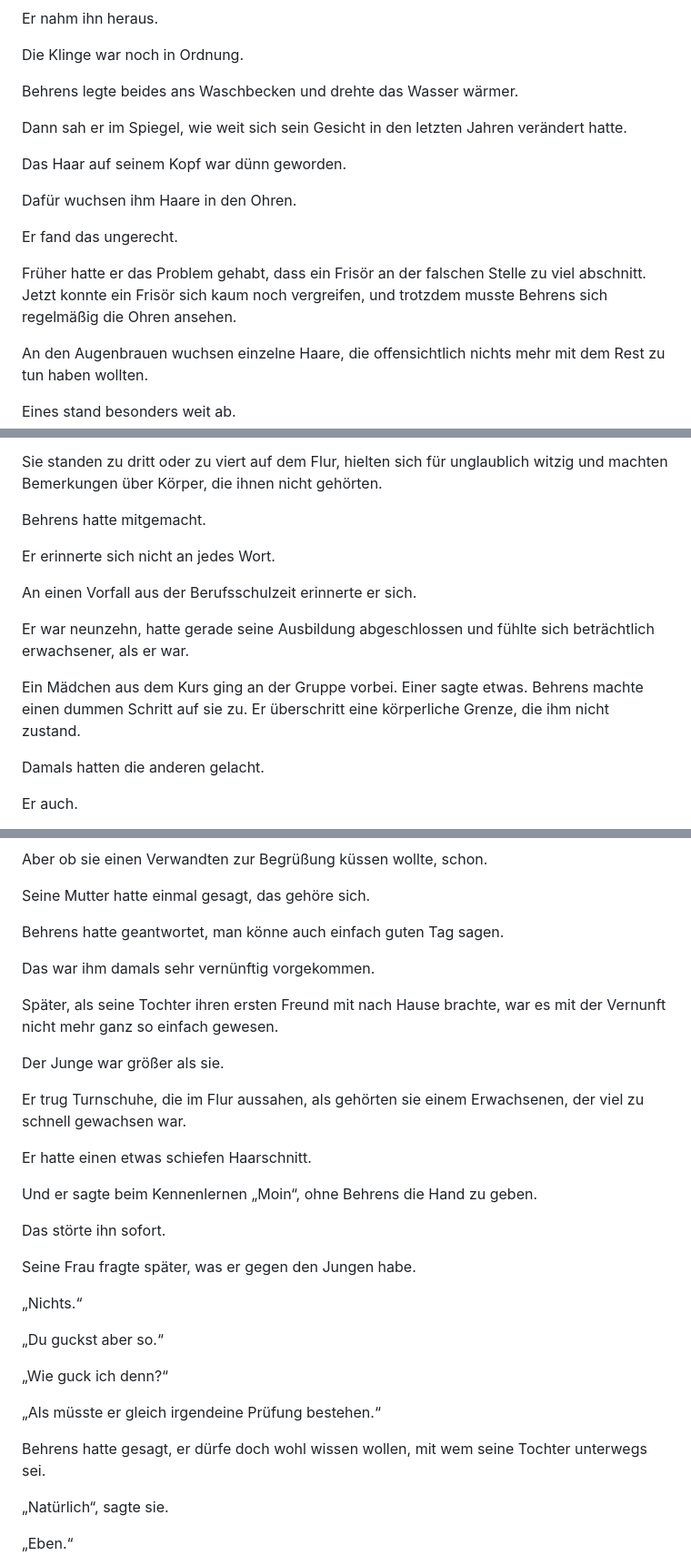
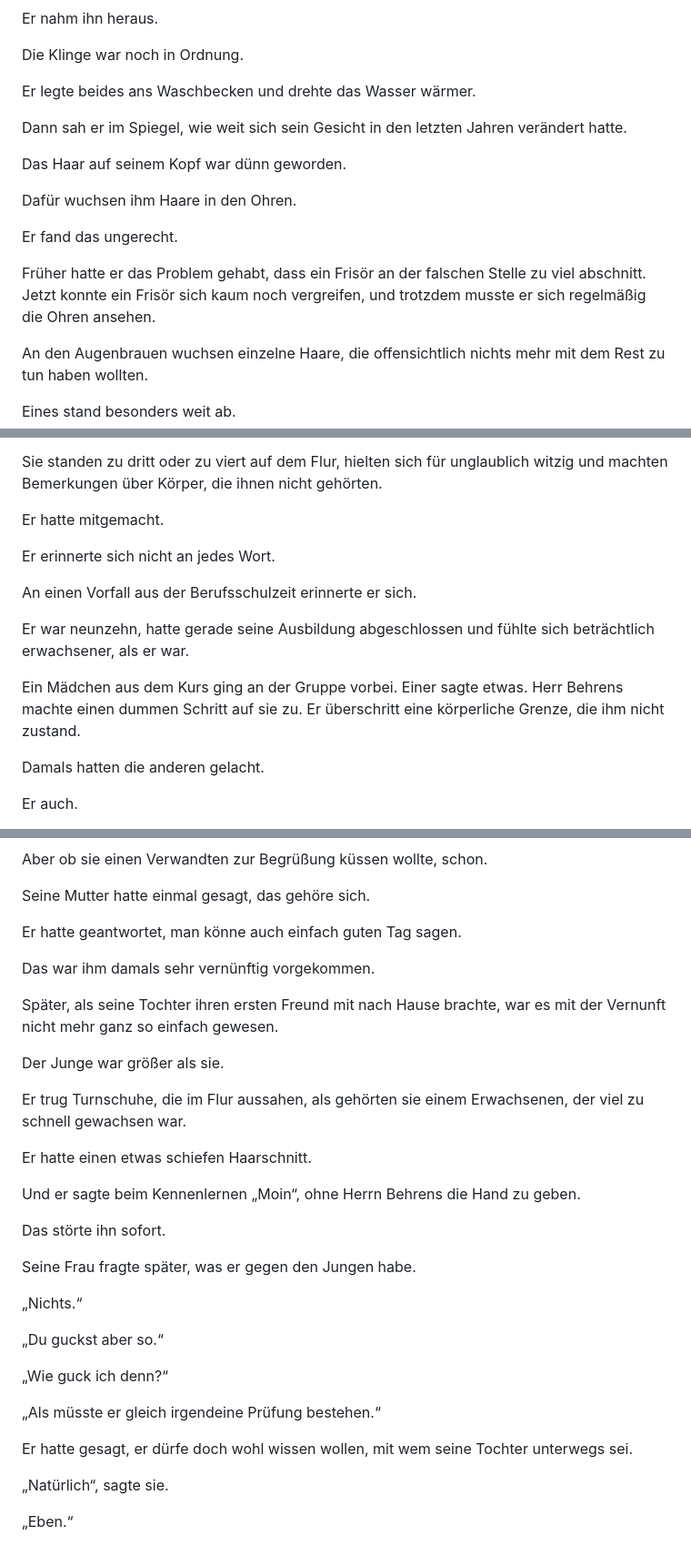
Before and after one commit to blame76/zuletzt-online-243, a Markdown page: spin-offs/herr-behrens/07-der-schaum.md, 3 parts joined by grey strips. Shown at 91% size. Rendered like a GitHub page.

Commit message:
style(spin-off): honorific narration in chapters 5–7

```diff
--- a/spin-offs/herr-behrens/07-der-schaum.md
+++ b/spin-offs/herr-behrens/07-der-schaum.md
@@ -244,7 +244,7 @@ Er nahm ihn heraus.
 
 Die Klinge war noch in Ordnung.
 
-Behrens legte beides ans Waschbecken und drehte das Wasser wärmer.
+Er legte beides ans Waschbecken und drehte das Wasser wärmer.
 
 Dann sah er im Spiegel, wie weit sich sein Gesicht in den letzten Jahren verändert hatte.
 
@@ -254,7 +254,7 @@ Dafür wuchsen ihm Haare in den Ohren.
 
 Er fand das ungerecht.
 
-Früher hatte er das Problem gehabt, dass ein Frisör an der falschen Stelle zu viel abschnitt. Jetzt konnte ein Frisör sich kaum noch vergreifen, und trotzdem musste Behrens sich regelmäßig die Ohren ansehen.
+Früher hatte er das Problem gehabt, dass ein Frisör an der falschen Stelle zu viel abschnitt. Jetzt konnte ein Frisör sich kaum noch vergreifen, und trotzdem musste er sich regelmäßig die Ohren ansehen.
 
 An den Augenbrauen wuchsen einzelne Haare, die offensichtlich nichts mehr mit dem Rest zu tun haben wollten.
 
@@ -408,7 +408,7 @@ In der Schule hatten sie über Mädchen geredet, als seien die gar nicht im Raum
 
 Sie standen zu dritt oder zu viert auf dem Flur, hielten sich für unglaublich witzig und machten Bemerkungen über Körper, die ihnen nicht gehörten.
 
-Behrens hatte mitgemacht.
+Er hatte mitgemacht.
 
 Er erinnerte sich nicht an jedes Wort.
 
@@ -416,7 +416,7 @@ An einen Vorfall aus der Berufsschulzeit erinnerte er sich.
 
 Er war neunzehn, hatte gerade seine Ausbildung abgeschlossen und fühlte sich beträchtlich erwachsener, als er war.
 
-Ein Mädchen aus dem Kurs ging an der Gruppe vorbei. Einer sagte etwas. Behrens machte einen dummen Schritt auf sie zu. Er überschritt eine körperliche Grenze, die ihm nicht zustand.
+Ein Mädchen aus dem Kurs ging an der Gruppe vorbei. Einer sagte etwas. Herr Behrens machte einen dummen Schritt auf sie zu. Er überschritt eine körperliche Grenze, die ihm nicht zustand.
 
 Damals hatten die anderen gelacht.
 
@@ -474,7 +474,7 @@ Aber ob sie einen Verwandten zur Begrüßung küssen wollte, schon.
 
 Seine Mutter hatte einmal gesagt, das gehöre sich.
 
-Behrens hatte geantwortet, man könne auch einfach guten Tag sagen.
+Er hatte geantwortet, man könne auch einfach guten Tag sagen.
 
 Das war ihm damals sehr vernünftig vorgekommen.
 
@@ -486,7 +486,7 @@ Er trug Turnschuhe, die im Flur aussahen, als gehörten sie einem Erwachsenen, d
 
 Er hatte einen etwas schiefen Haarschnitt.
 
-Und er sagte beim Kennenlernen „Moin“, ohne Behrens die Hand zu geben.
+Und er sagte beim Kennenlernen „Moin“, ohne Herrn Behrens die Hand zu geben.
 
 Das störte ihn sofort.
 
@@ -500,7 +500,7 @@ Seine Frau fragte später, was er gegen den Jungen habe.
 
 „Als müsste er gleich irgendeine Prüfung bestehen.“
 
-Behrens hatte gesagt, er dürfe doch wohl wissen wollen, mit wem seine Tochter unterwegs sei.
+Er hatte gesagt, er dürfe doch wohl wissen wollen, mit wem seine Tochter unterwegs sei.
 
 „Natürlich“, sagte sie.
 
```
Also changed, not shown: other parts of spin-offs/herr-behrens/07-der-schaum.md (+9 -9 lines), spin-offs/herr-behrens/05-die-fernbedienung.md (+9 -9 lines), spin-offs/herr-behrens/06-nichts-weiter.md (+24 -24 lines).
